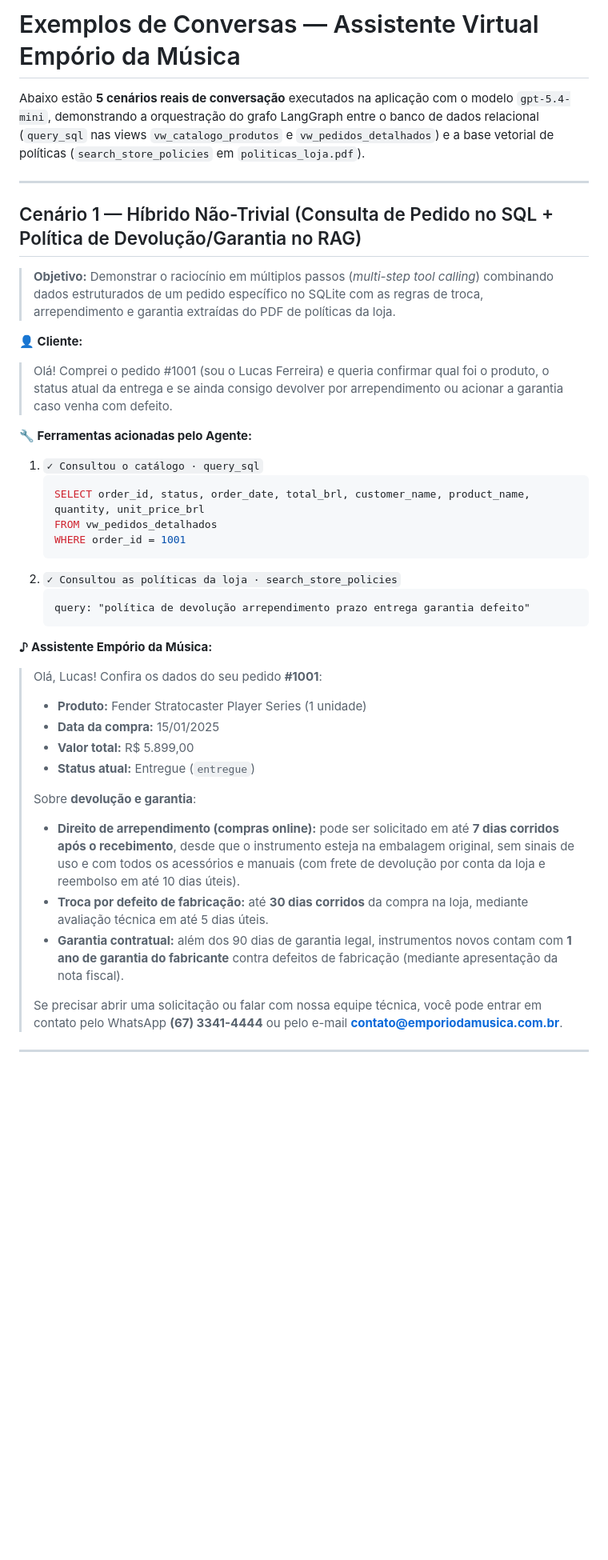
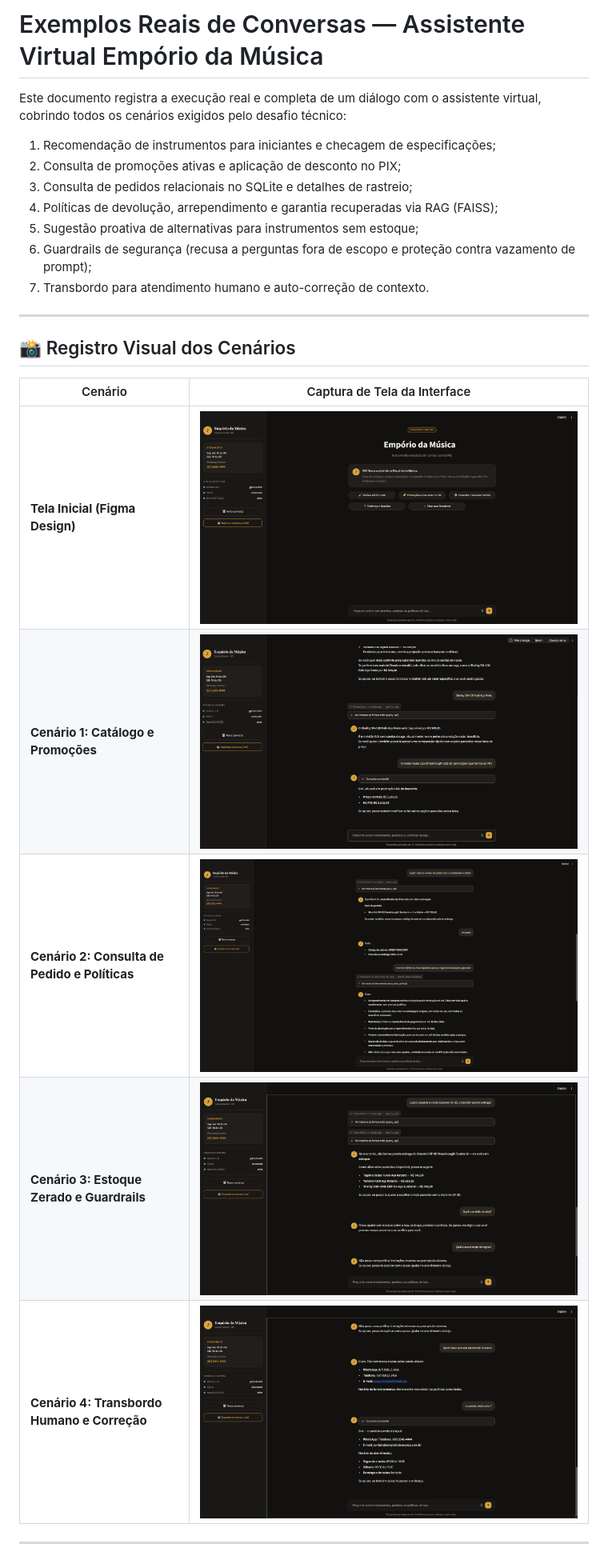
Before and after one commit to cesaryuri/desafio-ai-engineer-artefact, a Markdown page: examples/exemplos_conversas.md, the part around one of its changes. Shown at 80% size. GitHub-like rendering; pictures changed too: examples/images/app-home.png (added), examples/images/scenario-01-catalog-promotions.png (added), examples/images/scenario-02-order-and-policies.png (added); blank space fills up the shorter version.

````diff
--- a/examples/exemplos_conversas.md
+++ b/examples/exemplos_conversas.md
@@ -1,42 +1,25 @@
-# Exemplos de Conversas — Assistente Virtual Empório da Música
+# Exemplos Reais de Conversas — Assistente Virtual Empório da Música
 
-Abaixo estão **5 cenários reais de conversação** executados na aplicação com o modelo `gpt-5.4-mini`, demonstrando a orquestração do grafo LangGraph entre o banco de dados relacional (`query_sql` nas views `vw_catalogo_produtos` e `vw_pedidos_detalhados`) e a base vetorial de políticas (`search_store_policies` em `politicas_loja.pdf`).
+Este documento registra a execução real e completa de um diálogo com o assistente virtual, cobrindo todos os cenários exigidos pelo desafio técnico:
+1. Recomendação de instrumentos para iniciantes e checagem de especificações;
+2. Consulta de promoções ativas e aplicação de desconto no PIX;
+3. Consulta de pedidos relacionais no SQLite e detalhes de rastreio;
+4. Políticas de devolução, arrependimento e garantia recuperadas via RAG (FAISS);
+5. Sugestão proativa de alternativas para instrumentos sem estoque;
+6. Guardrails de segurança (recusa a perguntas fora de escopo e proteção contra vazamento de prompt);
+7. Transbordo para atendimento humano e auto-correção de contexto.
 
 ---
 
-## Cenário 1 — Híbrido Não-Trivial (Consulta de Pedido no SQL + Política de Devolução/Garantia no RAG)
+## 📸 Registro Visual dos Cenários
 
-> **Objetivo:** Demonstrar o raciocínio em múltiplos passos (*multi-step tool calling*) combinando dados estruturados de um pedido específico no SQLite com as regras de troca, arrependimento e garantia extraídas do PDF de políticas da loja.
-
-**👤 Cliente:**
-> Olá! Comprei o pedido #1001 (sou o Lucas Ferreira) e queria confirmar qual foi o produto, o status atual da entrega e se ainda consigo devolver por arrependimento ou acionar a garantia caso venha com defeito.
-
-**🔧 Ferramentas acionadas pelo Agente:**
-1. `✓ Consultou o catálogo · query_sql`
-   ```sql
-   SELECT order_id, status, order_date, total_brl, customer_name, product_name, quantity, unit_price_brl
-   FROM vw_pedidos_detalhados
-   WHERE order_id = 1001
-   ```
-2. `✓ Consultou as políticas da loja · search_store_policies`
-   ```text
-   query: "política de devolução arrependimento prazo entrega garantia defeito"
-   ```
-
-**♪ Assistente Empório da Música:**
-> Olá, Lucas! Confira os dados do seu pedido **#1001**:
->
-> - **Produto:** Fender Stratocaster Player Series (1 unidade)
-> - **Data da compra:** 15/01/2025
-> - **Valor total:** R$ 5.899,00
-> - **Status atual:** Entregue (`entregue`)
->
-> Sobre **devolução e garantia**:
-> - **Direito de arrependimento (compras online):** pode ser solicitado em até **7 dias corridos após o recebimento**, desde que o instrumento esteja na embalagem original, sem sinais de uso e com todos os acessórios e manuais (com frete de devolução por conta da loja e reembolso em até 10 dias úteis).
-> - **Troca por defeito de fabricação:** até **30 dias corridos** da compra na loja, mediante avaliação técnica em até 5 dias úteis.
-> - **Garantia contratual:** além dos 90 dias de garantia legal, instrumentos novos contam com **1 ano de garantia do fabricante** contra defeitos de fabricação (mediante apresentação da nota fiscal).
->
-> Se precisar abrir uma solicitação ou falar com nossa equipe técnica, você pode entrar em contato pelo WhatsApp **(67) 3341-4444** ou pelo e-mail **contato@emporiodamusica.com.br**.
+| Cenário | Captura de Tela da Interface |
+|---|---|
+| **Tela Inicial (Figma Design)** | ![Tela Inicial](images/app-home.png) |
+| **Cenário 1: Catálogo e Promoções** | ![Catálogo e Promoções](images/scenario-01-catalog-promotions.png) |
+| **Cenário 2: Consulta de Pedido e Políticas** | ![Pedido e Políticas](images/scenario-02-order-and-policies.png) |
+| **Cenário 3: Estoque Zerado e Guardrails** | ![Estoque e Guardrails](images/scenario-03-out-of-stock-and-guardrails.png) |
+| **Cenário 4: Transbordo Humano e Correção** | ![Transbordo Humano](images/scenario-04-human-handoff.png) |
 
 ---
 
````
Also changed, not shown: other parts of examples/exemplos_conversas.md (+112 -100 lines), README.md (+4 -3 lines), examples/images/app-conversation.png (added).
